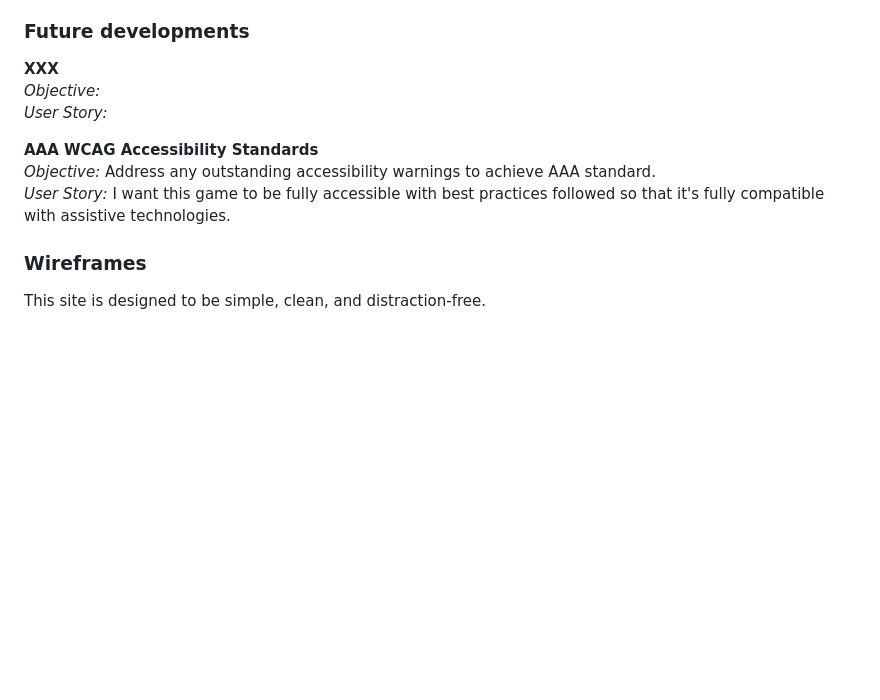
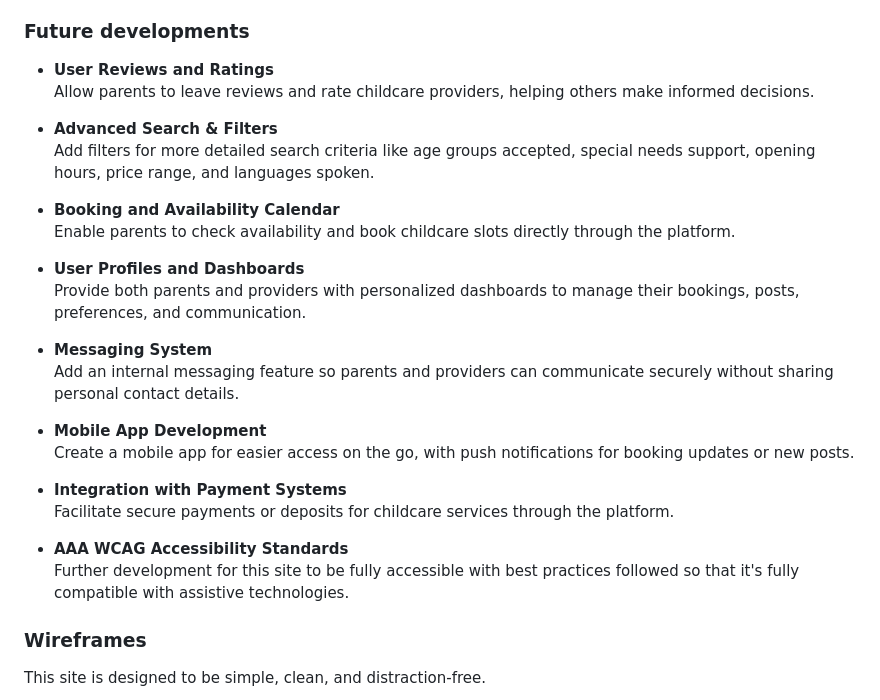
Before and after one commit to Anastasiya-m4c/kindyy, a Markdown page: README.md, the part around the change. Drawn GitHub-style; blank space fills up the shorter version.

Commit message:
add user stories & future dev stories

```diff
--- a/README.md
+++ b/README.md
@@ -98,13 +98,29 @@ View live website [HERE](https://kindyy-3dd7c64206c7.herokuapp.com)
 
 ### Future developments
 
-**XXX**
-_Objective:_
-_User Story:_
+- **User Reviews and Ratings**
+Allow parents to leave reviews and rate childcare providers, helping others make informed decisions.
 
-**AAA WCAG Accessibility Standards**
-_Objective:_ Address any outstanding accessibility warnings to achieve AAA standard.
-_User Story:_ I want this game to be fully accessible with best practices followed so that it's fully compatible with assistive technologies.
+- **Advanced Search & Filters**
+Add filters for more detailed search criteria like age groups accepted, special needs support, opening hours, price range, and languages spoken.
+
+- **Booking and Availability Calendar**
+Enable parents to check availability and book childcare slots directly through the platform.
+
+- **User Profiles and Dashboards**
+Provide both parents and providers with personalized dashboards to manage their bookings, posts, preferences, and communication.
+
+- **Messaging System**
+Add an internal messaging feature so parents and providers can communicate securely without sharing personal contact details.
+
+- **Mobile App Development**
+Create a mobile app for easier access on the go, with push notifications for booking updates or new posts.
+
+- **Integration with Payment Systems**
+Facilitate secure payments or deposits for childcare services through the platform.
+
+- **AAA WCAG Accessibility Standards**
+Further development for this site to be fully accessible with best practices followed so that it's fully compatible with assistive technologies.
 
 ### Wireframes
 
```
